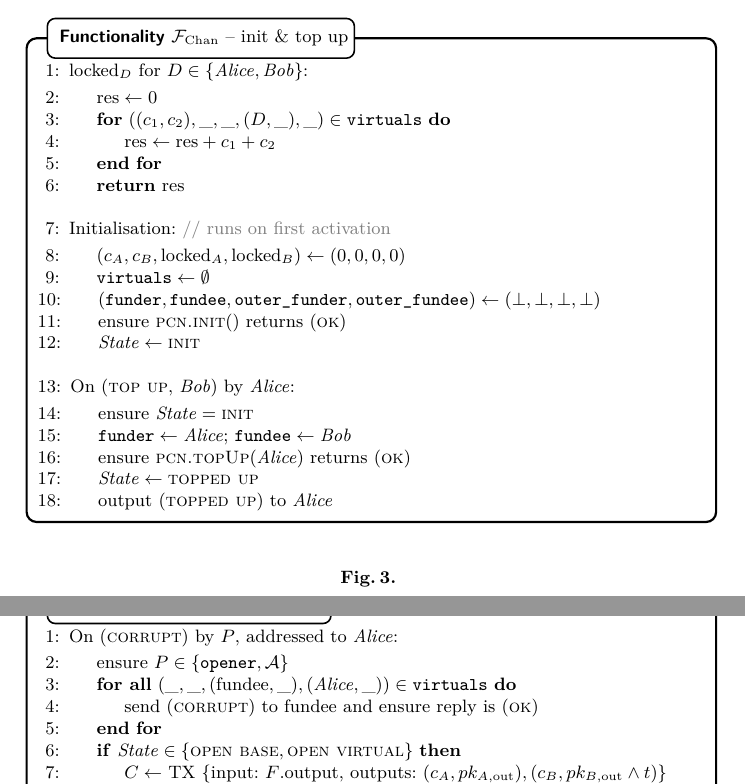
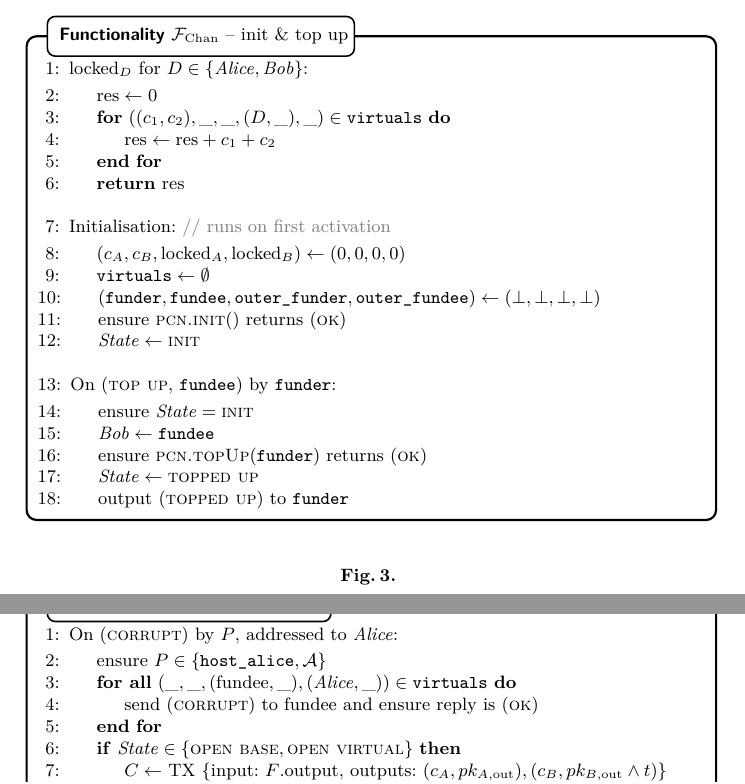
Before and after one commit to OrfeasLitos/virtual-payment-channels, a LaTeX paper (src/virtual-channels.tex, which reads src/functionality.tex): two parts of pages 3 and 8 of 13, joined at a grey line, cut so that both start at the same text. Compiled offline with pdfLaTeX; a LaTeX package or settings file that is missing is left out.

Commit message:
Rename variables for clarity

```diff
--- a/src/functionality.tex
+++ b/src/functionality.tex
@@ -41,14 +41,14 @@ then \fchan relays to the method any input by \alice until the method returns.
       \EndIndent
       \Statex
 
-      \State On (\textsc{top up}, \bob) by \alice:
+      \State On (\textsc{top up}, \texttt{fundee}) by \texttt{funder}:
       \label{code:functionality:chan:skeleton:init:top_up:start}
       \Indent
         \State ensure $\mathit{State} = \textsc{init}$
-        \State $\mathtt{funder} \gets \alice$; $\mathtt{fundee} \gets \bob$
-        \State ensure \textsc{pcn.topUp}(\alice) returns (\textsc{ok})
+        \State $\bob \gets \texttt{fundee}$
+        \State ensure \textsc{pcn.topUp}(\texttt{funder}) returns (\textsc{ok})
         \State $\mathit{State} \gets \textsc{topped up}$
-        \State output (\textsc{topped up}) to \alice
+        \State output (\textsc{topped up}) to \texttt{funder}
         \label{code:functionality:chan:skeleton:init:top_up:end}
       \EndIndent
     \end{algorithmic}
@@ -302,7 +302,7 @@ then \fchan relays to the method any input by \alice until the method returns.
     \begin{algorithmic}[1]
       \State On (\textsc{corrupt}) by $P$, addressed to \alice:
       \Indent
-        \State ensure $P \in \{\mathtt{opener}, \adversary\}$
+        \State ensure $P \in \{\texttt{host\_alice}, \adversary\}$
         \ForAll{$(\_, \_, (\mathrm{fundee}, \_), (\alice, \_)) \in
         \mathtt{virtuals}$}
           \State send (\textsc{corrupt}) to fundee and ensure reply is
```
Also changed, not shown: src/functionality.tex (2 more changed lines).
